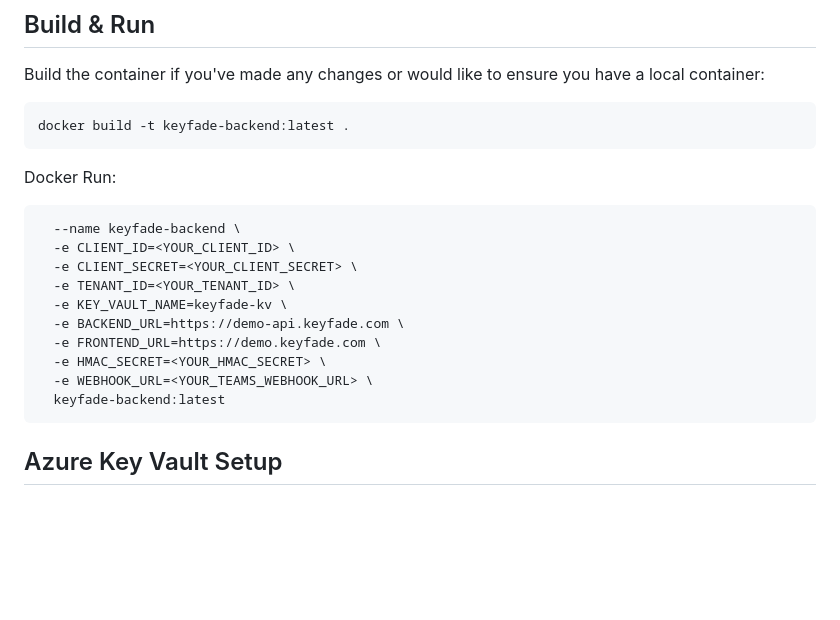
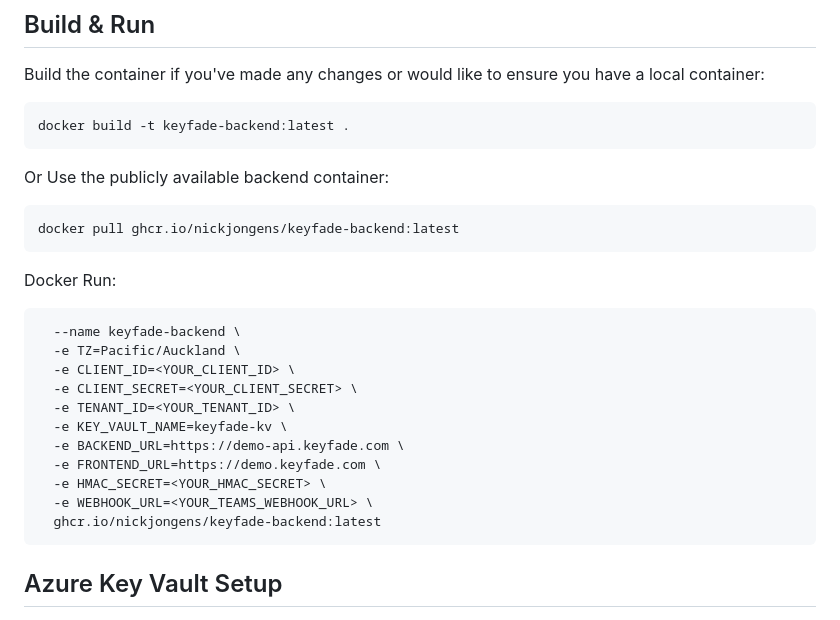
Before and after one commit to NickJongens/KeyFade, a Markdown page: keyfade-backend/README.md, the part around the change. GitHub-like rendering; blank space fills up the shorter version.

````diff
--- a/keyfade-backend/README.md
+++ b/keyfade-backend/README.md
@@ -55,10 +55,16 @@ Build the container if you've made any changes or would like to ensure you have
 docker build -t keyfade-backend:latest .
 ```
 
+Or Use the publicly available backend container:
+```
+docker pull ghcr.io/nickjongens/keyfade-backend:latest
+```
+
 Docker Run:
 
 ```docker run -d -p <port>:3002 \
   --name keyfade-backend \
+  -e TZ=Pacific/Auckland \
   -e CLIENT_ID=<YOUR_CLIENT_ID> \
   -e CLIENT_SECRET=<YOUR_CLIENT_SECRET> \
   -e TENANT_ID=<YOUR_TENANT_ID> \
@@ -67,7 +73,7 @@ Docker Run:
   -e FRONTEND_URL=https://demo.keyfade.com \
   -e HMAC_SECRET=<YOUR_HMAC_SECRET> \
   -e WEBHOOK_URL=<YOUR_TEAMS_WEBHOOK_URL> \
-  keyfade-backend:latest
+  ghcr.io/nickjongens/keyfade-backend:latest
 ```
 
 ## Azure Key Vault Setup
````
